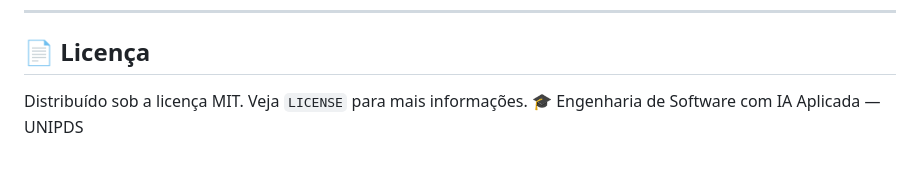
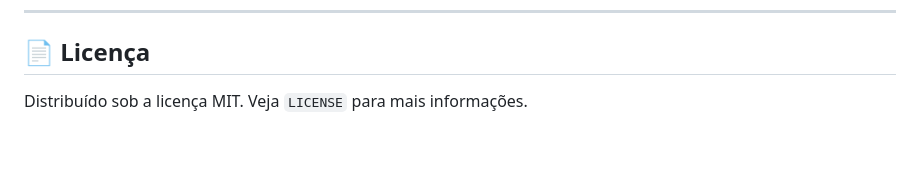
Before and after one commit to MaatheusPolli/pagewhisperer, a Markdown page: README.md, the part around the change. GitHub-like rendering.

```diff
--- a/README.md
+++ b/README.md
@@ -67,4 +67,3 @@ Matheus Gasparotto Polli
 
 ## 📄 Licença
 Distribuído sob a licença MIT. Veja `LICENSE` para mais informações.
-🎓 Engenharia de Software com IA Aplicada — UNIPDS
```
